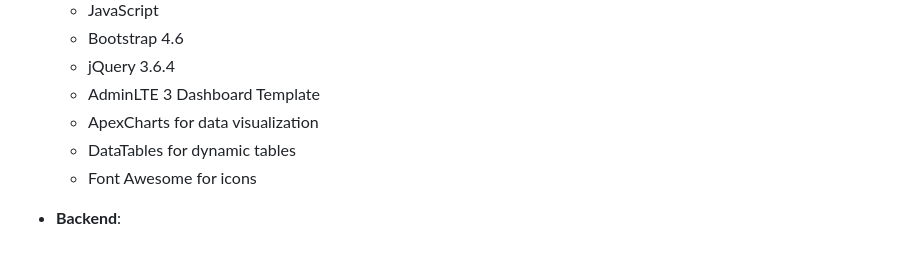
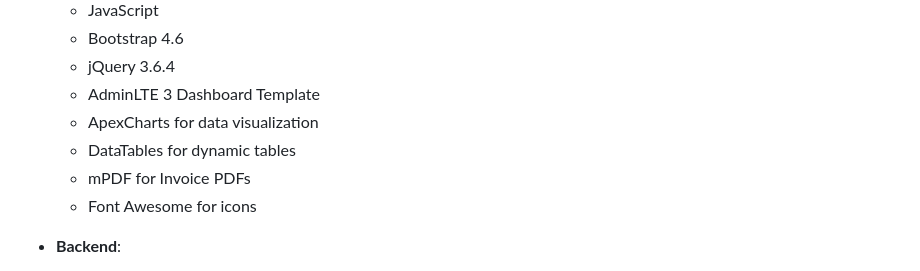
Before and after one commit to dev21-omeecron/paradise, a Markdown page: README.md, the part around the change. Rendered like a GitHub page.

```diff
--- a/README.md
+++ b/README.md
@@ -47,6 +47,7 @@ Palm Paradise Hotel Management System is a comprehensive web-based application d
   - AdminLTE 3 Dashboard Template
   - ApexCharts for data visualization
   - DataTables for dynamic tables
+  - mPDF for Invoice PDFs
   - Font Awesome for icons
 
 - **Backend**:
```
